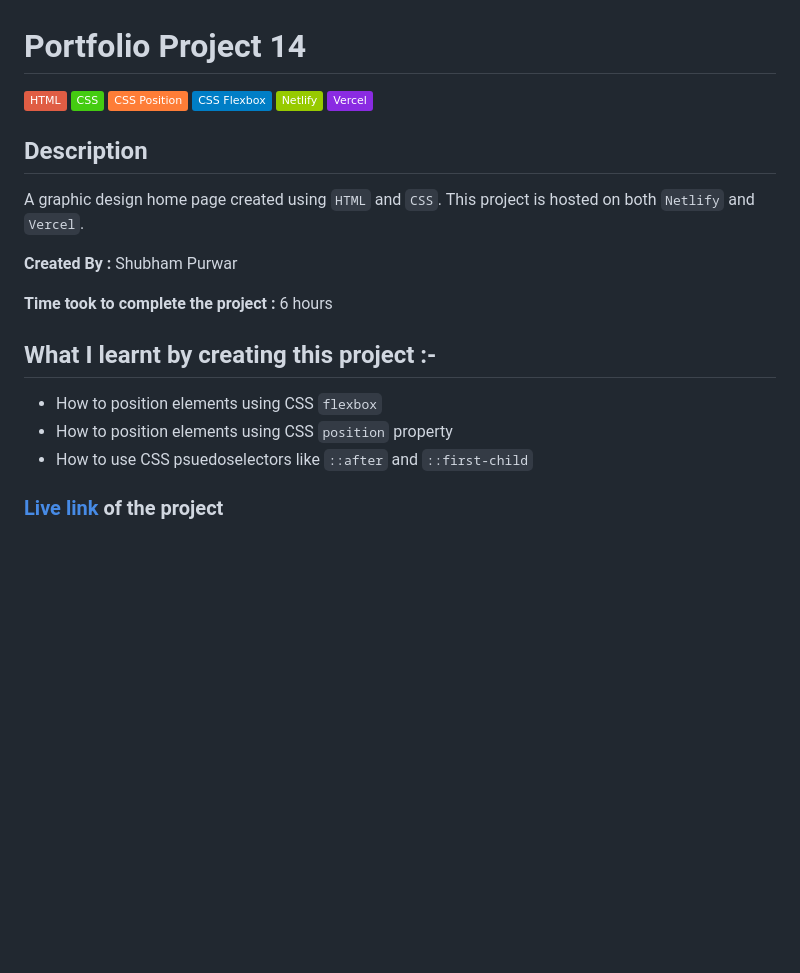
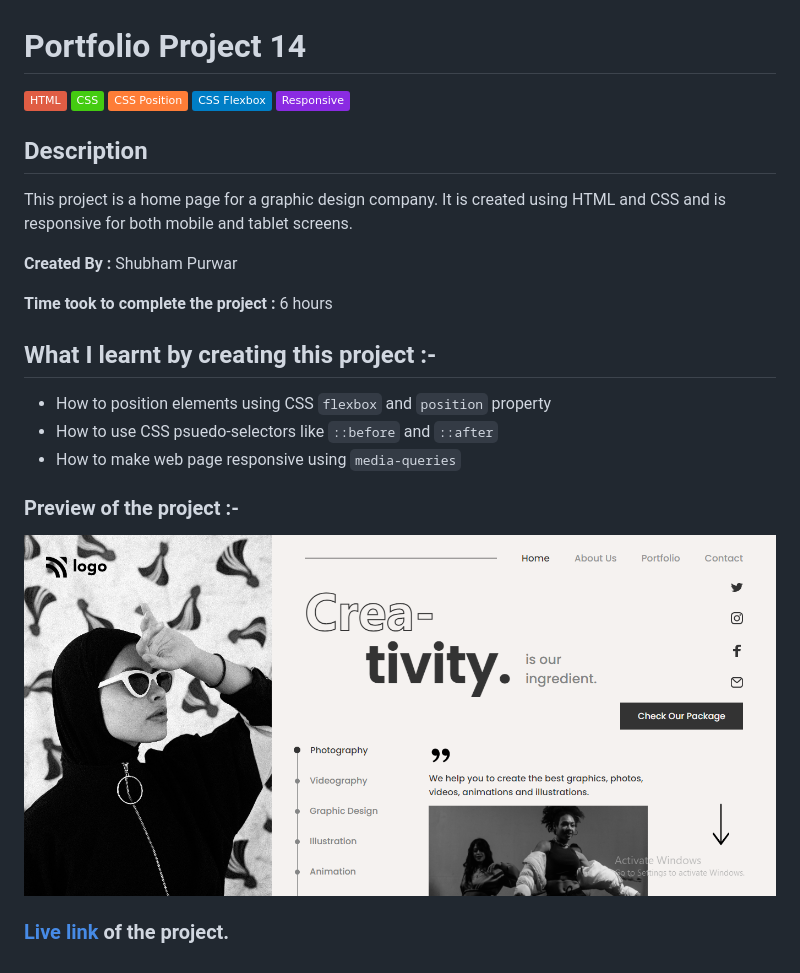
Before and after one commit to purwar1997/portfolio-project-14, a Markdown page: Readme.md, the part around the change. Rendered like a GitHub page; pictures changed too: preview.png (added); badges without logos; blank space fills up the shorter version.

Commit message:
project updated

```diff
--- a/Readme.md
+++ b/Readme.md
@@ -4,12 +4,11 @@
 ![CSS](https://img.shields.io/badge/-CSS-brightgreen)
 ![CSS Position](https://img.shields.io/badge/-CSS%20Position-orange)
 ![CSS Flexbox](https://img.shields.io/badge/CSS%20Flexbox-blue)
-![Netlify](https://img.shields.io/badge/-Netlify-green)
-![Vercel](https://img.shields.io/badge/-Vercel-blueviolet)
+![Responsive](https://img.shields.io/badge/-Responsive-blueviolet)
 
 ## Description
 
-A graphic design home page created using `HTML` and `CSS`. This project is hosted on both `Netlify` and `Vercel`.
+This project is a home page for a graphic design company. It is created using HTML and CSS and is responsive for both mobile and tablet screens.
 
 **Created By :** Shubham Purwar
 
@@ -17,8 +16,12 @@ A graphic design home page created using `HTML` and `CSS`. This project is hoste
 
 ## What I learnt by creating this project :-
 
-- How to position elements using CSS `flexbox`
-- How to position elements using CSS `position` property
-- How to use CSS psuedoselectors like `::after` and `::first-child`
+- How to position elements using CSS `flexbox` and `position` property
+- How to use CSS psuedo-selectors like `::before` and `::after`
+- How to make web page responsive using `media-queries`
 
-### [Live link](https://portfolio-project-14.vercel.app/) of the project
+### Preview of the project :-
+
+![preview](./preview.png)
+
+### [Live link](https://portfolio-project-14.vercel.app/) of the project.
```
